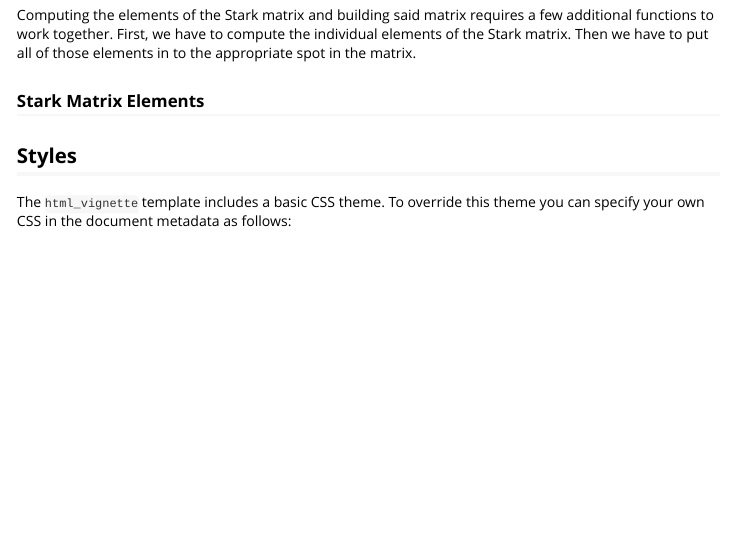
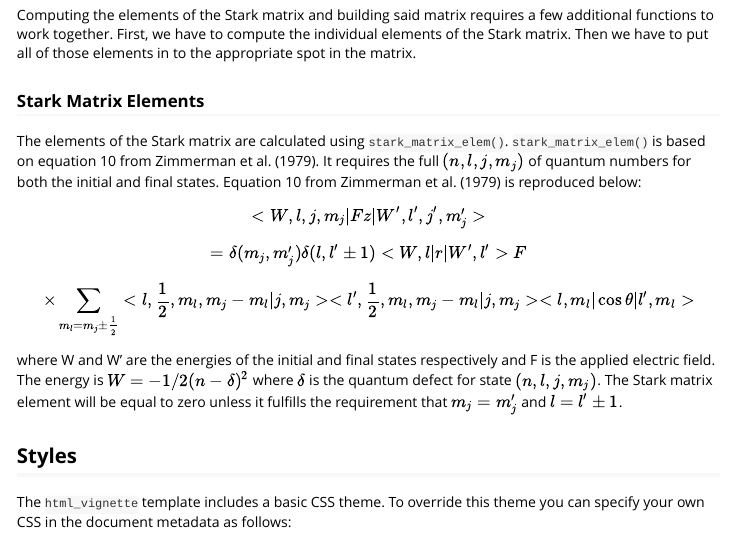
Before and after one commit to bgrich/starkr, an R Markdown document (vignettes/intro-to-starkr.Rmd): the page in a window 1100 px wide, from 1280 px down. Rendered offline with R 4.5, knitr and Pandoc, with nearby package versions.

Commit message:
Add section on Stark matrix element calculation.

```diff
--- a/vignettes/intro-to-starkr.Rmd
+++ b/vignettes/intro-to-starkr.Rmd
@@ -73,7 +73,23 @@ elements in to the appropriate spot in the matrix.
 
 ### Stark Matrix Elements
 
+The elements of the Stark matrix are calculated using `stark_matrix_elem()`.
+`stark_matrix_elem()` is based on equation 10 from @Zimmerman1979. It requires
+the full $(n, l, j, m_{j})$ of quantum numbers for both the initial and final
+states. Equation 10 from @Zimmerman1979 is reproduced below:
 
+$$<W, l, j, m_{j}|Fz|W', l', j', m_{j}'>$$
+$$= \delta(m_{j}, m_{j}') \delta(l, l'\pm 1) <W, l| r |W', l'>F$$
+$$\times \sum_{m_{l} = m_{j} \pm \frac{1}{2}}
+<l, \frac{1}{2}, m_{l}, m_{j} - m_{l}|j, m_{j}>
+<l', \frac{1}{2}, m_{l}, m_{j} - m_{l}|j, m_{j}>
+<l, m_{l}|\cos{\theta}|l', m_{l}>$$
+
+where W and W' are the energies of the initial and final states respectively
+and F is the applied electric field. The energy is $W = -1/2(n - \delta)^{2}$
+where $\delta$ is the quantum defect for state $(n, l, j, m_{j})$. The Stark
+matrix element will be equal to zero unless it fulfills the requirement that
+$m_{j} = m_{j}'$ and $l = l' \pm 1$.
 
 ## Styles
 
```
